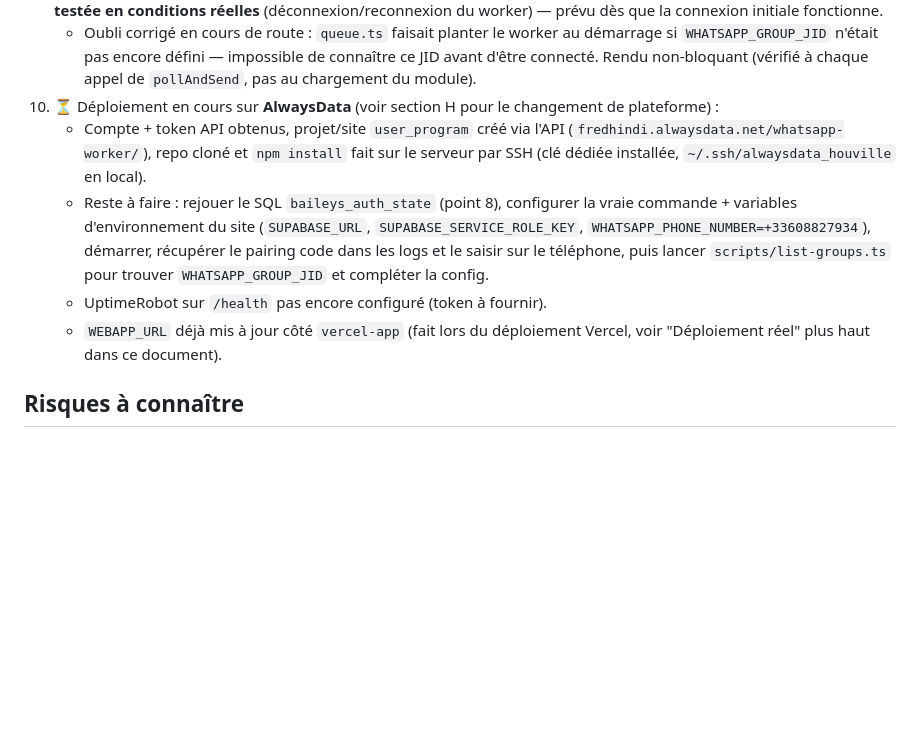
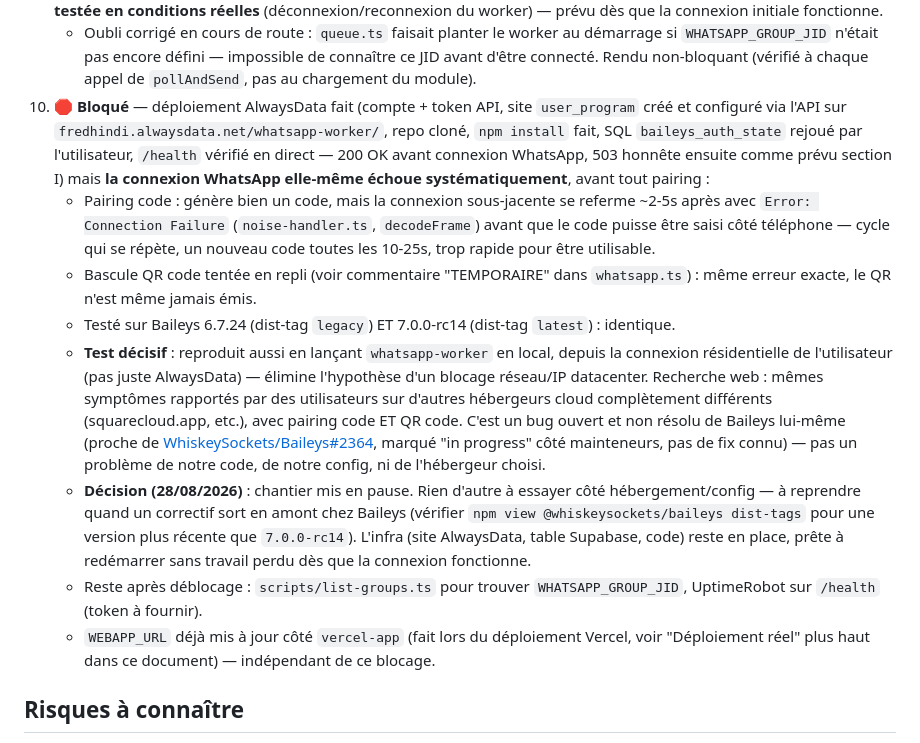
Before and after one commit to fredhindi-ctrl/houville-diffusion, a Markdown page: plan-houville.md, the part around the change. Drawn GitHub-style; blank space fills up the shorter version.

Commit message:
Document whatsapp-worker blocker: unresolved upstream Baileys connection bug
Confirmed not network/hosting-specific: reproduced identically on AlwaysData
and from the user's own residential connection, on both Baileys 6.7.24 and
7.0.0-rc14, pairing code and QR code. Matches other independent reports
across unrelated hosting providers. Pausing this workstream until a fix
ships upstream - infra stays in place, nothing lost.

Co-Authored-By: Claude Sonnet 5 <noreply@anthropic.com>

```diff
--- a/plan-houville.md
+++ b/plan-houville.md
@@ -487,18 +487,35 @@ le pairing code et cibler le bon groupe, oubli du plan initial.
      `WHATSAPP_GROUP_JID` n'était pas encore défini — impossible de connaître ce JID avant
      d'être connecté. Rendu non-bloquant (vérifié à chaque appel de `pollAndSend`, pas au
      chargement du module).
-10. ⏳ Déploiement en cours sur **AlwaysData** (voir section H pour le changement de plateforme) :
-    - Compte + token API obtenus, projet/site `user_program` créé via l'API
-      (`fredhindi.alwaysdata.net/whatsapp-worker/`), repo cloné et `npm install` fait sur le
-      serveur par SSH (clé dédiée installée, `~/.ssh/alwaysdata_houville` en local).
-    - Reste à faire : rejouer le SQL `baileys_auth_state` (point 8), configurer la vraie
-      commande + variables d'environnement du site (`SUPABASE_URL`,
-      `SUPABASE_SERVICE_ROLE_KEY`, `WHATSAPP_PHONE_NUMBER=+33608827934`), démarrer, récupérer
-      le pairing code dans les logs et le saisir sur le téléphone, puis lancer
-      `scripts/list-groups.ts` pour trouver `WHATSAPP_GROUP_JID` et compléter la config.
-    - UptimeRobot sur `/health` pas encore configuré (token à fournir).
+10. 🛑 **Bloqué** — déploiement AlwaysData fait (compte + token API, site `user_program` créé et
+    configuré via l'API sur `fredhindi.alwaysdata.net/whatsapp-worker/`, repo cloné, `npm
+    install` fait, SQL `baileys_auth_state` rejoué par l'utilisateur, `/health` vérifié en
+    direct — 200 OK avant connexion WhatsApp, 503 honnête ensuite comme prévu section I) mais
+    **la connexion WhatsApp elle-même échoue systématiquement**, avant tout pairing :
+    - Pairing code : génère bien un code, mais la connexion sous-jacente se referme ~2-5s après
+      avec `Error: Connection Failure` (`noise-handler.ts`, `decodeFrame`) avant que le code
+      puisse être saisi côté téléphone — cycle qui se répète, un nouveau code toutes les
+      10-25s, trop rapide pour être utilisable.
+    - Bascule QR code tentée en repli (voir commentaire "TEMPORAIRE" dans `whatsapp.ts`) : même
+      erreur exacte, le QR n'est même jamais émis.
+    - Testé sur Baileys 6.7.24 (dist-tag `legacy`) ET 7.0.0-rc14 (dist-tag `latest`) : identique.
+    - **Test décisif** : reproduit aussi en lançant `whatsapp-worker` en local, depuis la
+      connexion résidentielle de l'utilisateur (pas juste AlwaysData) — élimine l'hypothèse
+      d'un blocage réseau/IP datacenter. Recherche web : mêmes symptômes rapportés par des
+      utilisateurs sur d'autres hébergeurs cloud complètement différents (squarecloud.app,
+      etc.), avec pairing code ET QR code. C'est un bug ouvert et non résolu de Baileys
+      lui-même (proche de [WhiskeySockets/Baileys#2364](https://github.com/WhiskeySockets/Baileys/issues/2364),
+      marqué "in progress" côté mainteneurs, pas de fix connu) — pas un problème de notre code,
+      de notre config, ni de l'hébergeur choisi.
+    - **Décision (28/08/2026)** : chantier mis en pause. Rien d'autre à essayer côté
+      hébergement/config — à reprendre quand un correctif sort en amont chez Baileys (vérifier
+      `npm view @whiskeysockets/baileys dist-tags` pour une version plus récente que
+      `7.0.0-rc14`). L'infra (site AlwaysData, table Supabase, code) reste en place, prête à
+      redémarrer sans travail perdu dès que la connexion fonctionne.
+    - Reste après déblocage : `scripts/list-groups.ts` pour trouver `WHATSAPP_GROUP_JID`,
+      UptimeRobot sur `/health` (token à fournir).
     - `WEBAPP_URL` déjà mis à jour côté `vercel-app` (fait lors du déploiement Vercel, voir
-      "Déploiement réel" plus haut dans ce document).
+      "Déploiement réel" plus haut dans ce document) — indépendant de ce blocage.
 
 ## Risques à connaître
 
```
